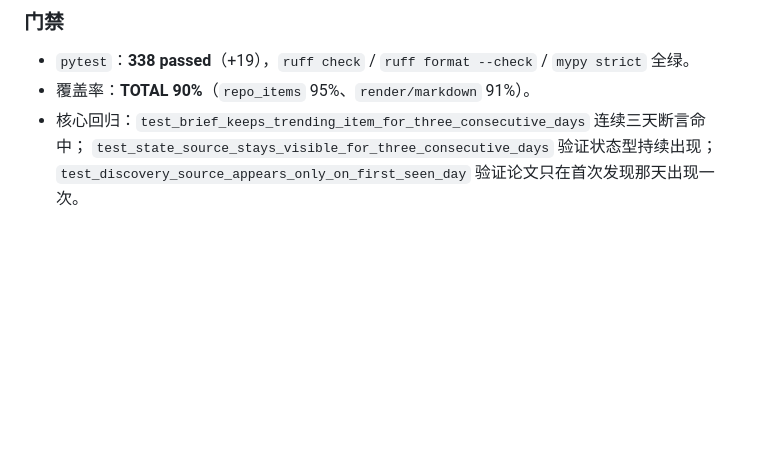
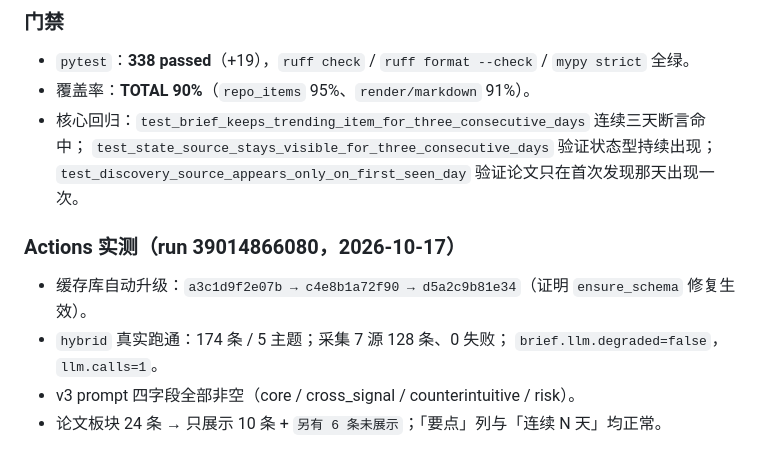
Before and after one commit to tochikoma777/aipulse, a Markdown page: docs/开发日志.md, the part around the change. GitHub-like rendering; blank space fills up the shorter version.

Commit message:
docs: 记录 M6a Actions 实测结果

```diff
--- a/docs/开发日志.md
+++ b/docs/开发日志.md
@@ -387,3 +387,11 @@
 - 核心回归：`test_brief_keeps_trending_item_for_three_consecutive_days` 连续三天断言命中；
   `test_state_source_stays_visible_for_three_consecutive_days` 验证状态型持续出现；
   `test_discovery_source_appears_only_on_first_seen_day` 验证论文只在首次发现那天出现一次。
+
+### Actions 实测（run 39014866080，2026-10-17）
+
+- 缓存库自动升级：`a3c1d9f2e07b → c4e8b1a72f90 → d5a2c9b81e34`（证明 `ensure_schema` 修复生效）。
+- `hybrid` 真实跑通：174 条 / 5 主题；采集 7 源 128 条、0 失败；
+  `brief.llm.degraded=false`，`llm.calls=1`。
+- v3 prompt 四字段全部非空（core / cross_signal / counterintuitive / risk）。
+- 论文板块 24 条 → 只展示 10 条 + `另有 6 条未展示`；「要点」列与「连续 N 天」均正常。
```
